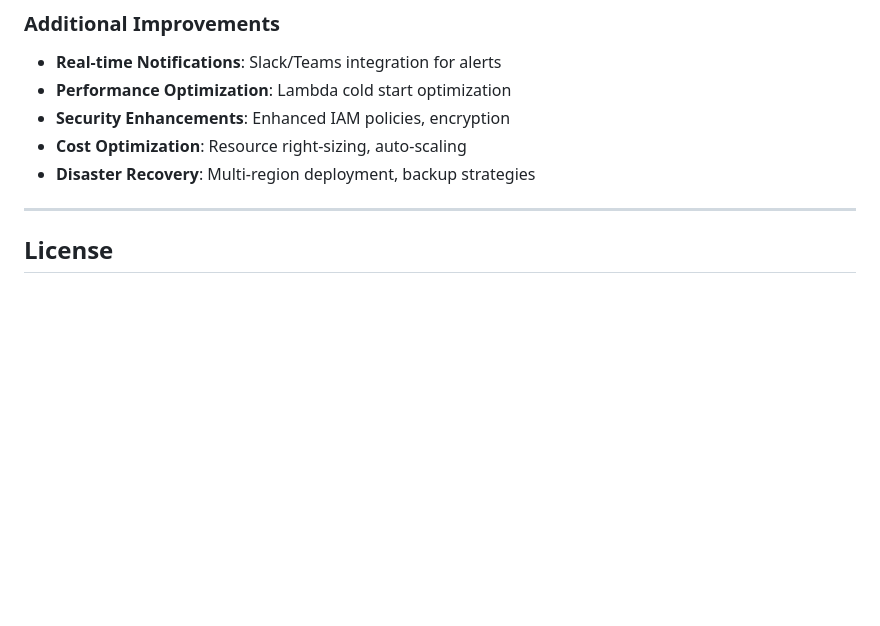
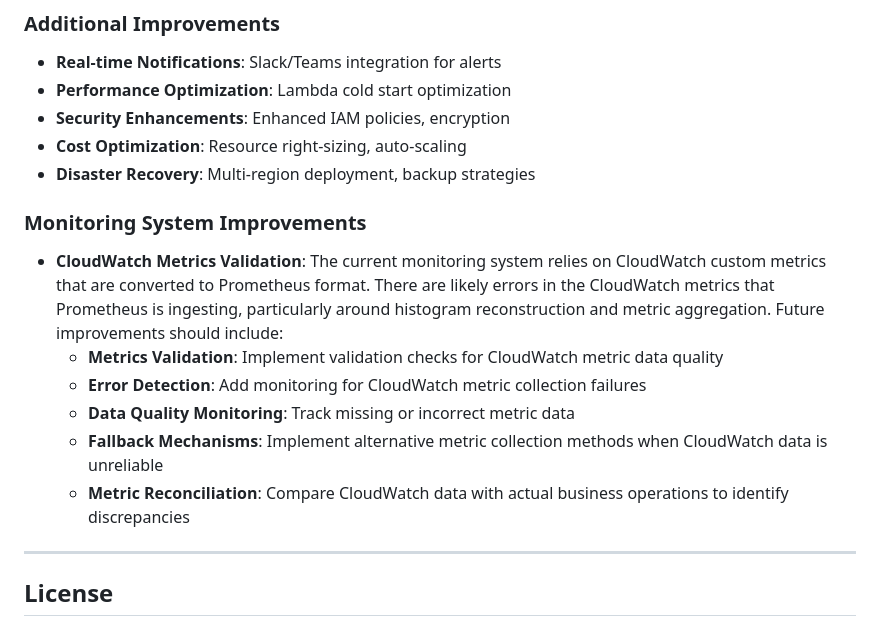
Before and after one commit to theRealKarlos/typescript-pulsequeue, a Markdown page: README.md, the part around the change. Drawn GitHub-style; blank space fills up the shorter version.

```diff
--- a/README.md
+++ b/README.md
@@ -510,6 +510,15 @@ Currently, the Grafana dashboard setup requires manual configuration. Future imp
 - **Cost Optimization**: Resource right-sizing, auto-scaling
 - **Disaster Recovery**: Multi-region deployment, backup strategies
 
+### Monitoring System Improvements
+
+- **CloudWatch Metrics Validation**: The current monitoring system relies on CloudWatch custom metrics that are converted to Prometheus format. There are likely errors in the CloudWatch metrics that Prometheus is ingesting, particularly around histogram reconstruction and metric aggregation. Future improvements should include:
+  - **Metrics Validation**: Implement validation checks for CloudWatch metric data quality
+  - **Error Detection**: Add monitoring for CloudWatch metric collection failures
+  - **Data Quality Monitoring**: Track missing or incorrect metric data
+  - **Fallback Mechanisms**: Implement alternative metric collection methods when CloudWatch data is unreliable
+  - **Metric Reconciliation**: Compare CloudWatch data with actual business operations to identify discrepancies
+
 ---
 
 ## License
```
Also changed, not shown: MONITORING.md (+32 -0 lines).
